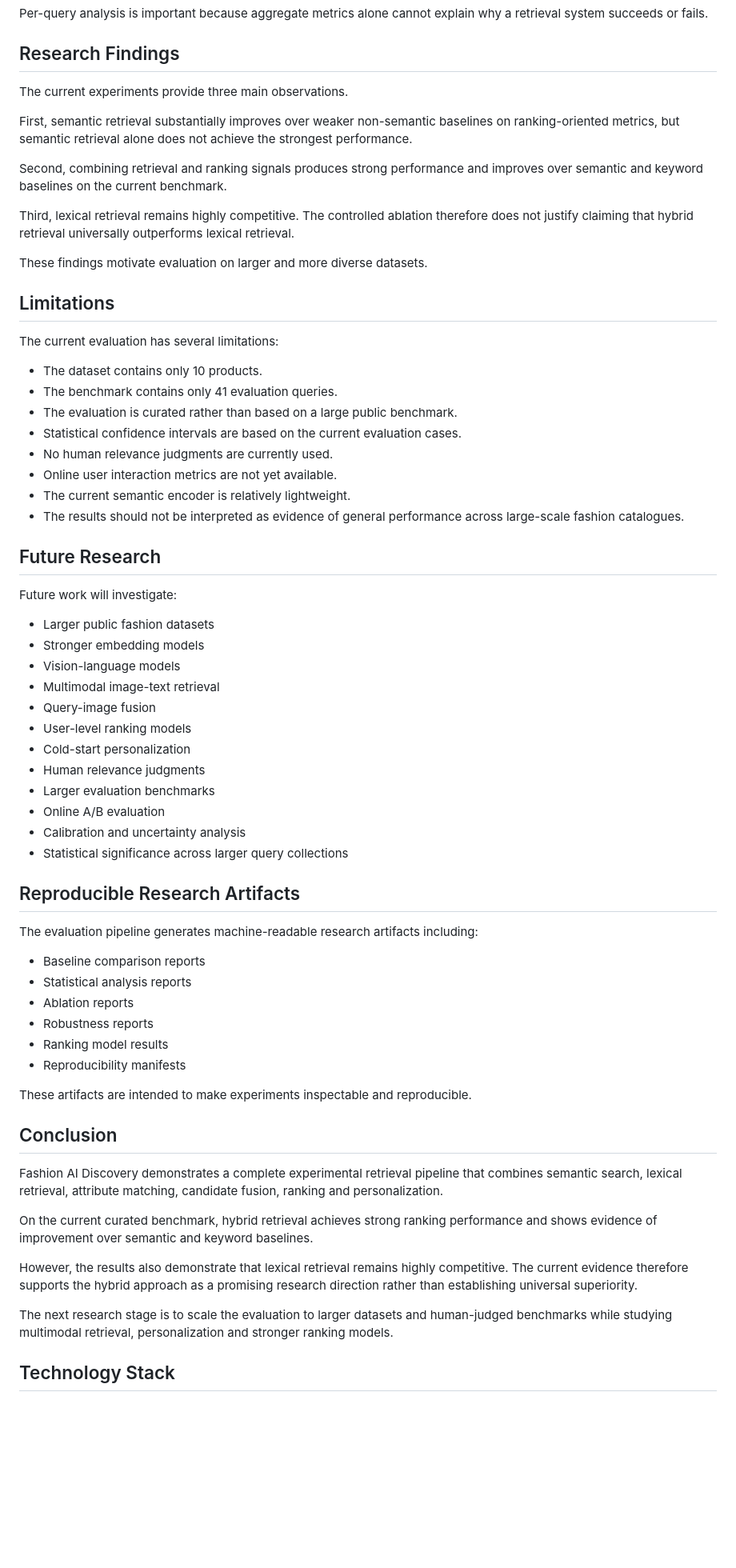
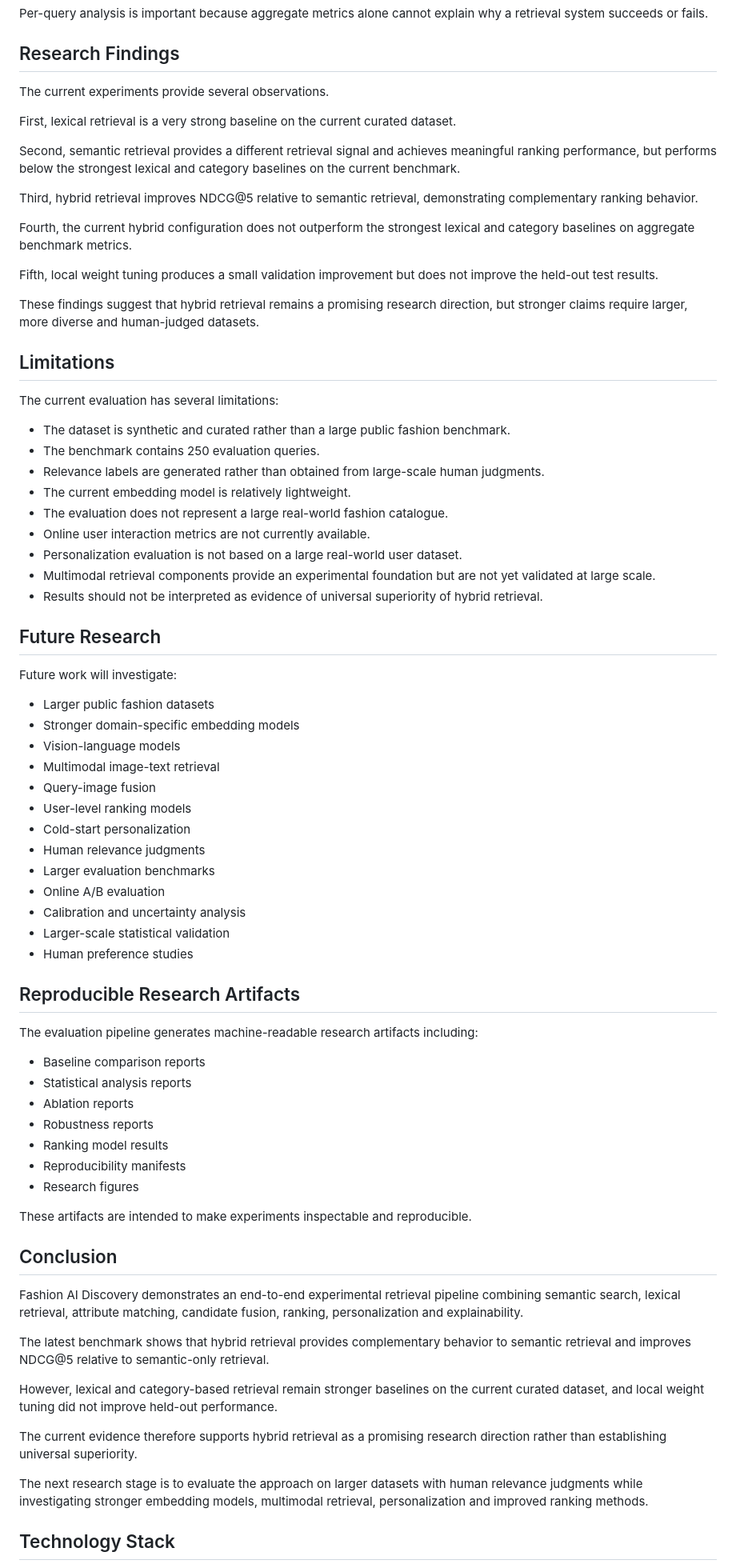
Before and after one commit to shaikhkhushi-01/Fashion-AI-search, a Markdown page: README.md, the part around one of its changes. Shown at 80% size. Drawn GitHub-style; blank space fills up the shorter version.

```diff
--- a/README.md
+++ b/README.md
@@ -253,35 +412,40 @@ Per-query analysis is important because aggregate metrics alone cannot explain w
 
 ## Research Findings
 
-The current experiments provide three main observations.
+The current experiments provide several observations.
 
-First, semantic retrieval substantially improves over weaker non-semantic baselines on ranking-oriented metrics, but semantic retrieval alone does not achieve the strongest performance.
+First, lexical retrieval is a very strong baseline on the current curated dataset.
 
-Second, combining retrieval and ranking signals produces strong performance and improves over semantic and keyword baselines on the current benchmark.
+Second, semantic retrieval provides a different retrieval signal and achieves meaningful ranking performance, but performs below the strongest lexical and category baselines on the current benchmark.
 
-Third, lexical retrieval remains highly competitive. The controlled ablation therefore does not justify claiming that hybrid retrieval universally outperforms lexical retrieval.
+Third, hybrid retrieval improves NDCG@5 relative to semantic retrieval, demonstrating complementary ranking behavior.
 
-These findings motivate evaluation on larger and more diverse datasets.
+Fourth, the current hybrid configuration does not outperform the strongest lexical and category baselines on aggregate benchmark metrics.
+
+Fifth, local weight tuning produces a small validation improvement but does not improve the held-out test results.
+
+These findings suggest that hybrid retrieval remains a promising research direction, but stronger claims require larger, more diverse and human-judged datasets.
 
 ## Limitations
 
 The current evaluation has several limitations:
 
-- The dataset contains only 10 products.
-- The benchmark contains only 41 evaluation queries.
-- The evaluation is curated rather than based on a large public benchmark.
-- Statistical confidence intervals are based on the current evaluation cases.
-- No human relevance judgments are currently used.
-- Online user interaction metrics are not yet available.
-- The current semantic encoder is relatively lightweight.
-- The results should not be interpreted as evidence of general performance across large-scale fashion catalogues.
+- The dataset is synthetic and curated rather than a large public fashion benchmark.
+- The benchmark contains 250 evaluation queries.
+- Relevance labels are generated rather than obtained from large-scale human judgments.
+- The current embedding model is relatively lightweight.
+- The evaluation does not represent a large real-world fashion catalogue.
+- Online user interaction metrics are not currently available.
+- Personalization evaluation is not based on a large real-world user dataset.
+- Multimodal retrieval components provide an experimental foundation but are not yet validated at large scale.
+- Results should not be interpreted as evidence of universal superiority of hybrid retrieval.
 
 ## Future Research
 
 Future work will investigate:
 
 - Larger public fashion datasets
-- Stronger embedding models
+- Stronger domain-specific embedding models
 - Vision-language models
 - Multimodal image-text retrieval
 - Query-image fusion
@@ -291,7 +455,8 @@ Future work will investigate:
 - Larger evaluation benchmarks
 - Online A/B evaluation
 - Calibration and uncertainty analysis
-- Statistical significance across larger query collections
+- Larger-scale statistical validation
+- Human preference studies
 
 ## Reproducible Research Artifacts
 
@@ -303,18 +468,21 @@ The evaluation pipeline generates machine-readable research artifacts including:
 - Robustness reports
 - Ranking model results
 - Reproducibility manifests
+- Research figures
 
 These artifacts are intended to make experiments inspectable and reproducible.
 
 ## Conclusion
 
-Fashion AI Discovery demonstrates a complete experimental retrieval pipeline that combines semantic search, lexical retrieval, attribute matching, candidate fusion, ranking and personalization.
+Fashion AI Discovery demonstrates an end-to-end experimental retrieval pipeline combining semantic search, lexical retrieval, attribute matching, candidate fusion, ranking, personalization and explainability.
 
-On the current curated benchmark, hybrid retrieval achieves strong ranking performance and shows evidence of improvement over semantic and keyword baselines.
+The latest benchmark shows that hybrid retrieval provides complementary behavior to semantic retrieval and improves NDCG@5 relative to semantic-only retrieval.
 
-However, the results also demonstrate that lexical retrieval remains highly competitive. The current evidence therefore supports the hybrid approach as a promising research direction rather than establishing universal superiority.
+However, lexical and category-based retrieval remain stronger baselines on the current curated dataset, and local weight tuning did not improve held-out performance.
 
-The next research stage is to scale the evaluation to larger datasets and human-judged benchmarks while studying multimodal retrieval, personalization and stronger ranking models.
+The current evidence therefore supports hybrid retrieval as a promising research direction rather than establishing universal superiority.
+
+The next research stage is to evaluate the approach on larger datasets with human relevance judgments while investigating stronger embedding models, multimodal retrieval, personalization and improved ranking methods.
 
 ## Technology Stack
 
```
Also changed, not shown: other parts of README.md (+212 -51 lines).
